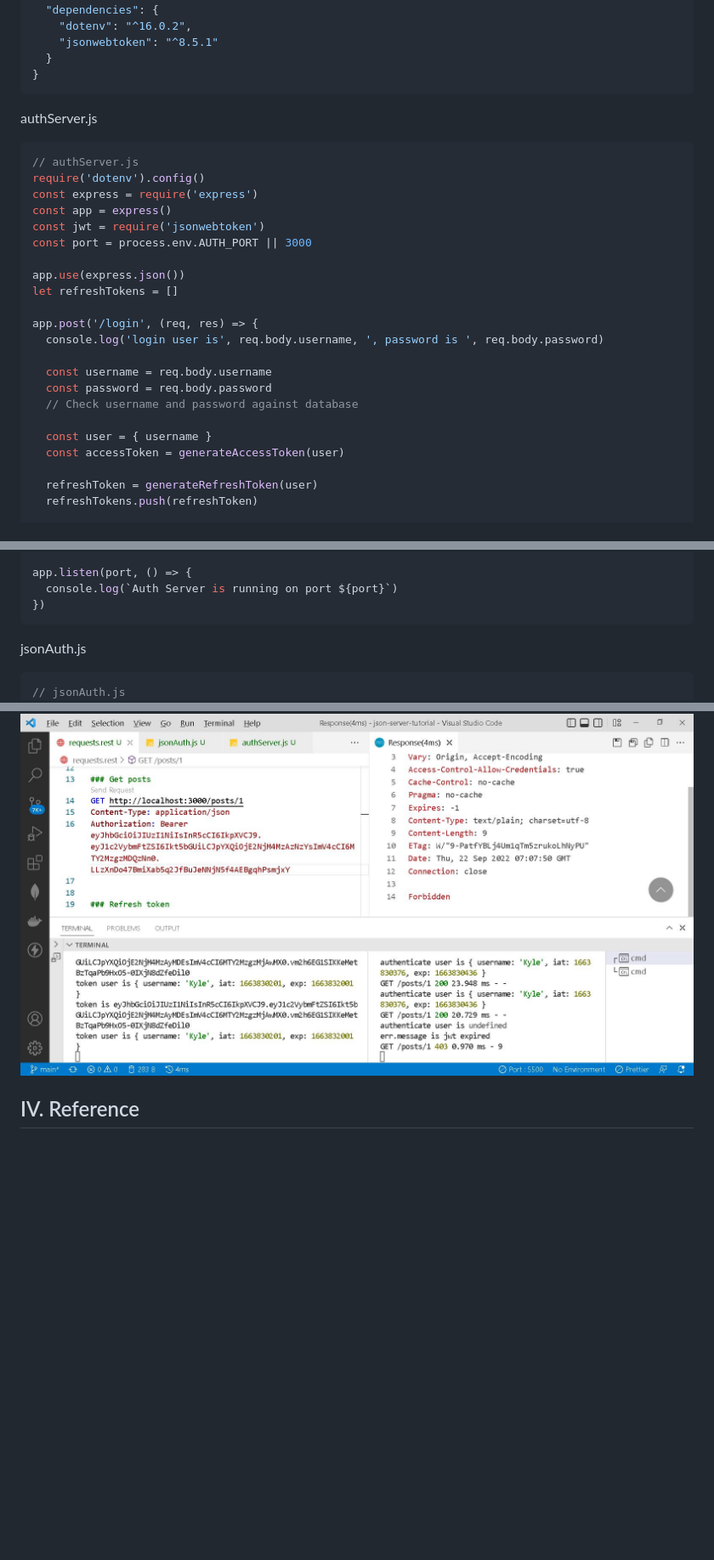
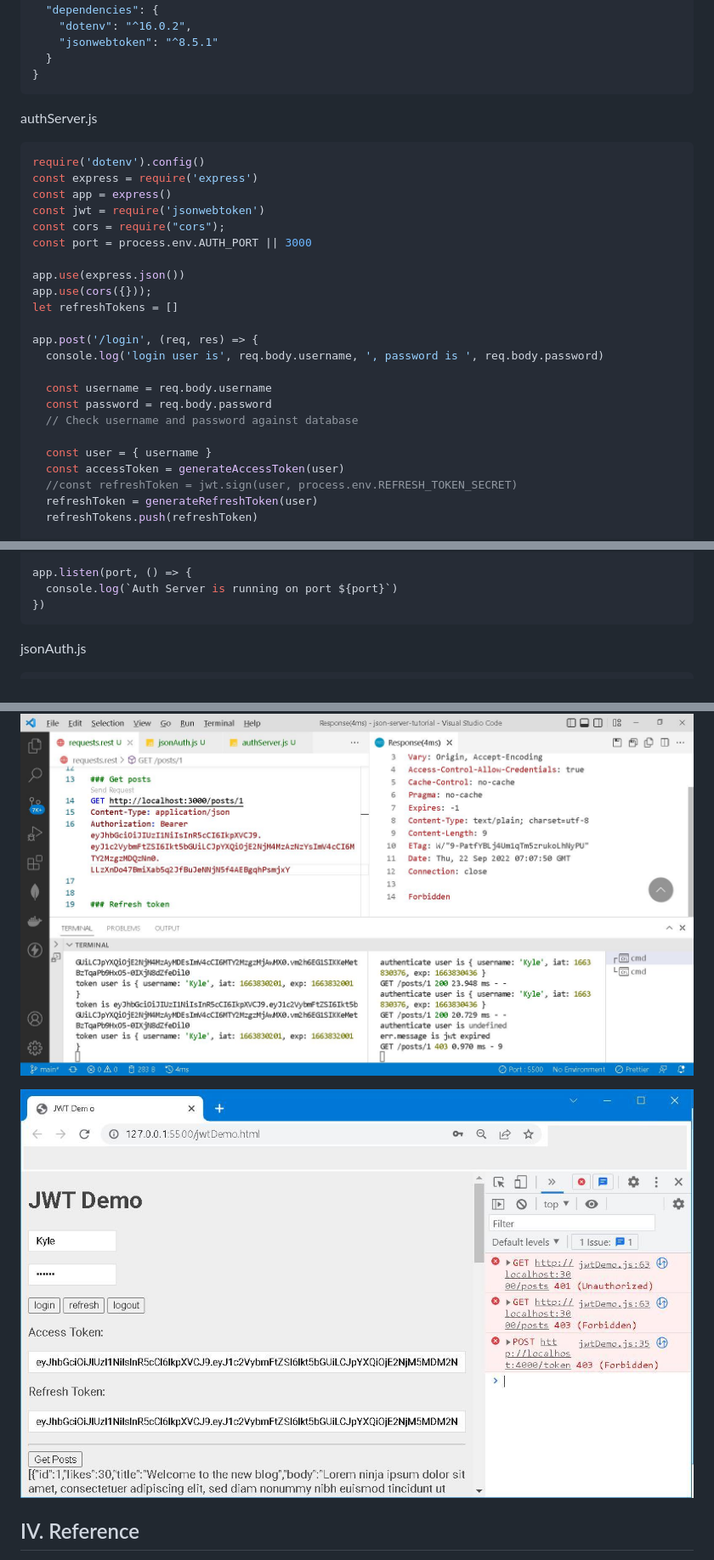
Before and after one commit to Albert0i/json-server-tutorial, a Markdown page: JWT.md, 3 parts joined by grey strips. Shown at 85% size. GitHub-like rendering; pictures changed too: img/jwtDemo.JPG (added); blank space fills up the shorter version.

````diff
--- a/JWT.md
+++ b/JWT.md
@@ -45,14 +45,15 @@ package.json
 
 authServer.js
 ```javascript
-// authServer.js
 require('dotenv').config()
 const express = require('express')
 const app = express()
 const jwt = require('jsonwebtoken')
+const cors = require("cors");
 const port = process.env.AUTH_PORT || 3000
 
 app.use(express.json())
+app.use(cors({}));
 let refreshTokens = []
 
 app.post('/login', (req, res) => {
@@ -64,7 +65,7 @@ app.post('/login', (req, res) => {
 
   const user = { username }
   const accessToken = generateAccessToken(user)
-
+  //const refreshToken = jwt.sign(user, process.env.REFRESH_TOKEN_SECRET)
   refreshToken = generateRefreshToken(user)
   refreshTokens.push(refreshToken)
 
@@ -108,7 +109,6 @@ app.listen(port, () => {
 
 jsonAuth.js
 ```javascript
-// jsonAuth.js
 require('dotenv').config()
 const jsonServer = require('json-server')
 const server = jsonServer.create()
@@ -197,6 +201,8 @@ Content-Type: application/json
 
 ## III. To Round up
 ![alt jwt](img/jwt.JPG)
+
+![alt jwt](img/jwtDemo.JPG)
 
 
 ## IV. Reference
````
Also changed, not shown: other parts of JWT.md (+10 -6 lines), img/authServer.JPG (added), img/json-auth.JPG (added), 4 other files.
